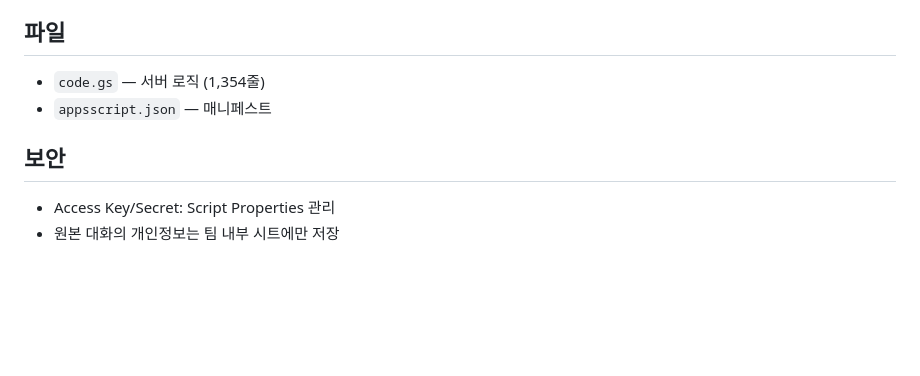
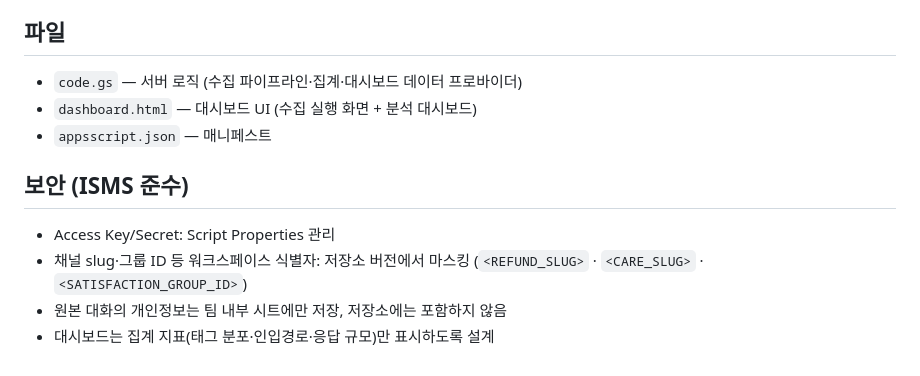
Before and after one commit to pigrok/sales-ops-portfolio, a Markdown page: projects/channeltalk-voc/README.md, the part around one of its changes. GitHub-like rendering; blank space fills up the shorter version.

```diff
--- a/projects/channeltalk-voc/README.md
+++ b/projects/channeltalk-voc/README.md
@@ -22,8 +25,11 @@ Google Apps Script · Channel Talk Open API · Google Sheets · Time-based Trigg
 
 ## 파일
-- `code.gs` — 서버 로직 (1,354줄)
+- `code.gs` — 서버 로직 (수집 파이프라인·집계·대시보드 데이터 프로바이더)
+- `dashboard.html` — 대시보드 UI (수집 실행 화면 + 분석 대시보드)
 - `appsscript.json` — 매니페스트
 
-## 보안
+## 보안 (ISMS 준수)
 - Access Key/Secret: Script Properties 관리
-- 원본 대화의 개인정보는 팀 내부 시트에만 저장
+- 채널 slug·그룹 ID 등 워크스페이스 식별자: 저장소 버전에서 마스킹 (`<REFUND_SLUG>` · `<CARE_SLUG>` · `<SATISFACTION_GROUP_ID>`)
+- 원본 대화의 개인정보는 팀 내부 시트에만 저장, 저장소에는 포함하지 않음
+- 대시보드는 집계 지표(태그 분포·인입경로·응답 규모)만 표시하도록 설계
```
Also changed, not shown: other parts of projects/channeltalk-voc/README.md (+15 -12 lines), assets/screenshots/channeltalk-voc-care.png (added), assets/screenshots/channeltalk-voc-collection.png (added), assets/screenshots/channeltalk-voc-dashboard.png, 3 other files.
